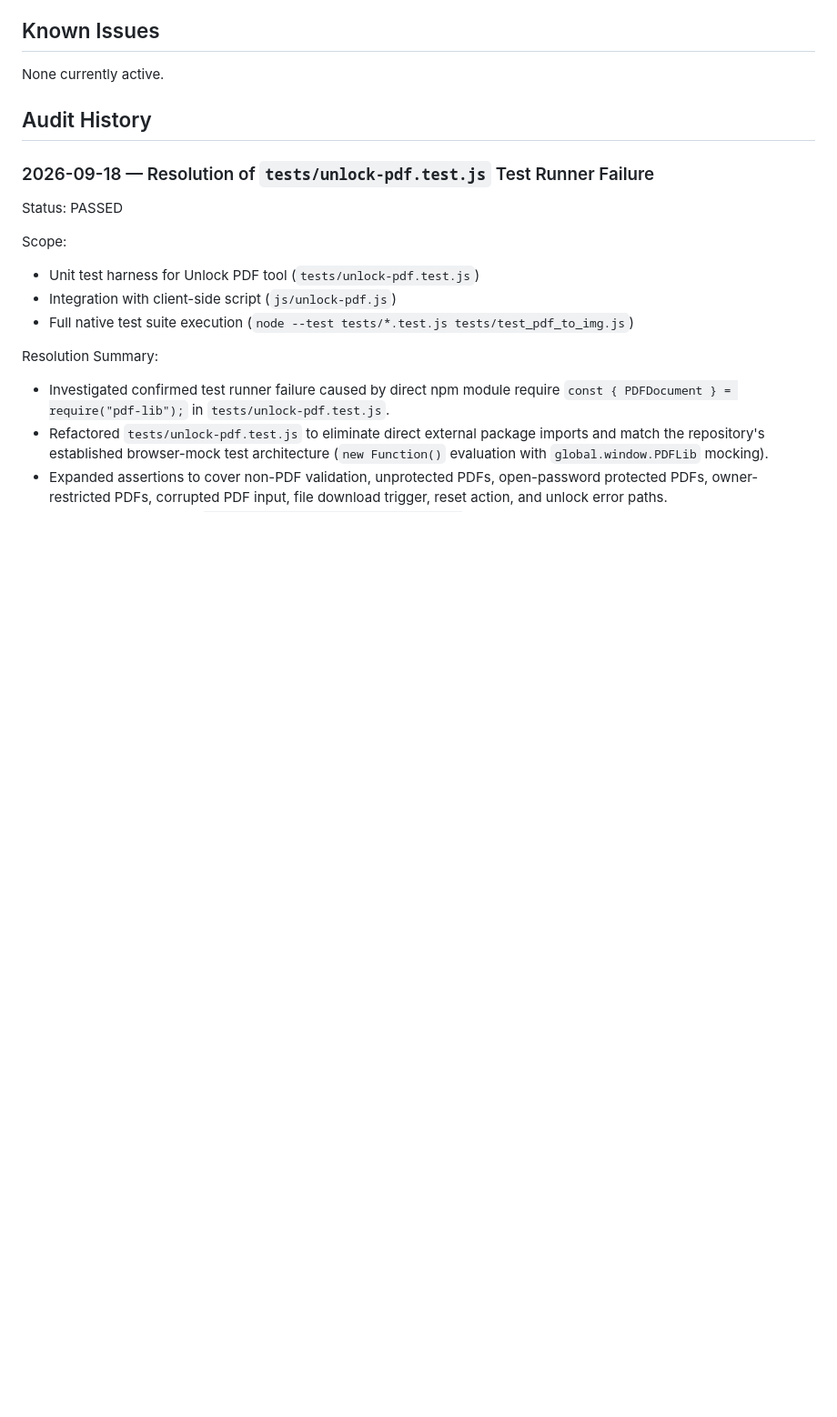
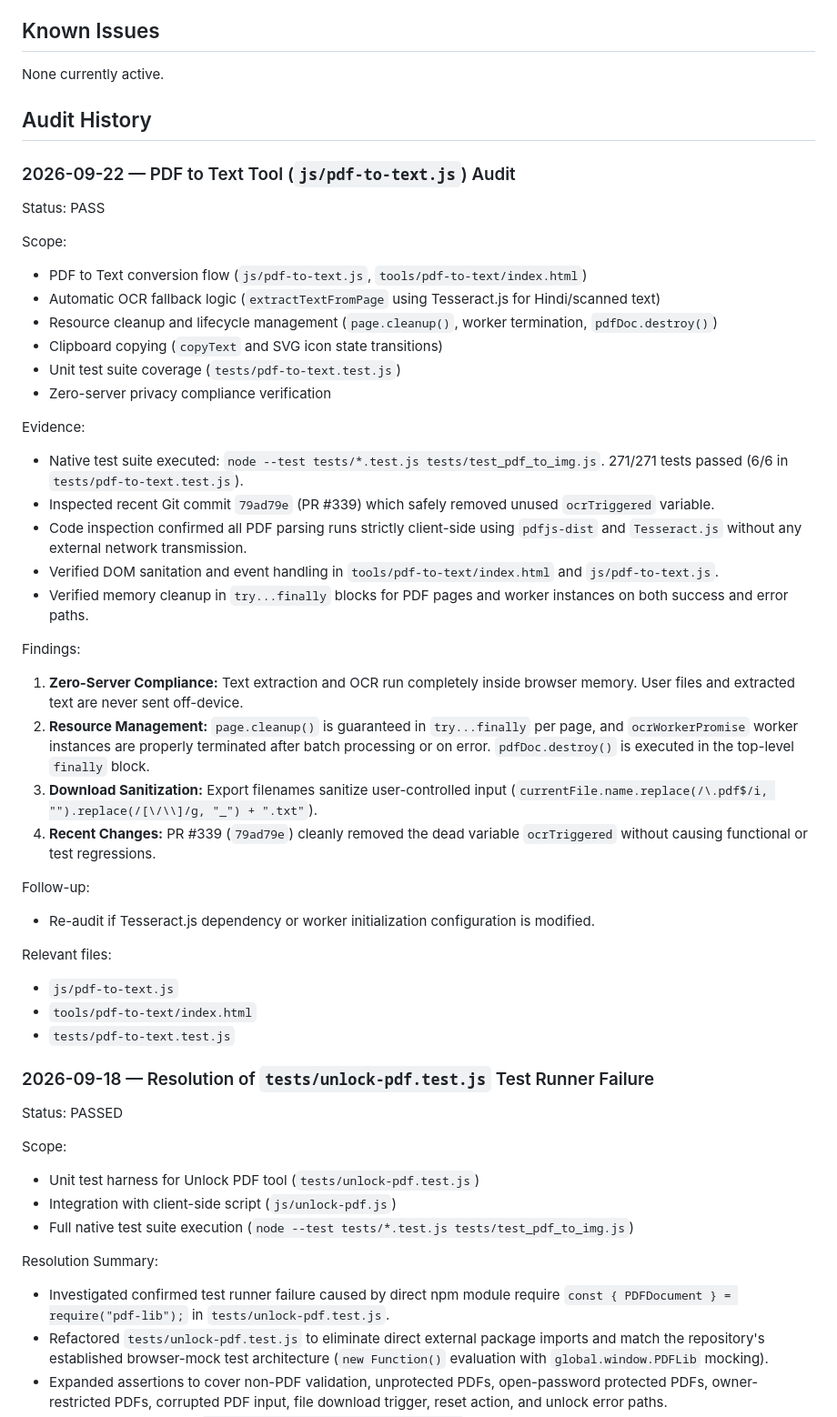
Before and after one commit to unfollowaman/flipp, a Markdown page: docs/FLIPP_AUDIT_KNOWLEDGE.md, the part around one of its changes. Shown at 91% size. Rendered like a GitHub page; blank space fills up the shorter version.

Commit message:
docs: record PDF to Text tool audit findings in FLIPP_AUDIT_KNOWLEDGE.md

```diff
--- a/docs/FLIPP_AUDIT_KNOWLEDGE.md
+++ b/docs/FLIPP_AUDIT_KNOWLEDGE.md
@@ -37,6 +39,39 @@
 None currently active.
 
 ## Audit History
+
+### 2026-09-22 — PDF to Text Tool (`js/pdf-to-text.js`) Audit
+
+Status: PASS
+
+Scope:
+- PDF to Text conversion flow (`js/pdf-to-text.js`, `tools/pdf-to-text/index.html`)
+- Automatic OCR fallback logic (`extractTextFromPage` using Tesseract.js for Hindi/scanned text)
+- Resource cleanup and lifecycle management (`page.cleanup()`, worker termination, `pdfDoc.destroy()`)
+- Clipboard copying (`copyText` and SVG icon state transitions)
+- Unit test suite coverage (`tests/pdf-to-text.test.js`)
+- Zero-server privacy compliance verification
+
+Evidence:
+- Native test suite executed: `node --test tests/*.test.js tests/test_pdf_to_img.js`. 271/271 tests passed (6/6 in `tests/pdf-to-text.test.js`).
+- Inspected recent Git commit `79ad79e` (PR #339) which safely removed unused `ocrTriggered` variable.
+- Code inspection confirmed all PDF parsing runs strictly client-side using `pdfjs-dist` and `Tesseract.js` without any external network transmission.
+- Verified DOM sanitation and event handling in `tools/pdf-to-text/index.html` and `js/pdf-to-text.js`.
+- Verified memory cleanup in `try...finally` blocks for PDF pages and worker instances on both success and error paths.
+
+Findings:
+1. **Zero-Server Compliance:** Text extraction and OCR run completely inside browser memory. User files and extracted text are never sent off-device.
+2. **Resource Management:** `page.cleanup()` is guaranteed in `try...finally` per page, and `ocrWorkerPromise` worker instances are properly terminated after batch processing or on error. `pdfDoc.destroy()` is executed in the top-level `finally` block.
+3. **Download Sanitization:** Export filenames sanitize user-controlled input (`currentFile.name.replace(/\.pdf$/i, "").replace(/[\/\\]/g, "_") + ".txt"`).
+4. **Recent Changes:** PR #339 (`79ad79e`) cleanly removed the dead variable `ocrTriggered` without causing functional or test regressions.
+
+Follow-up:
+- Re-audit if Tesseract.js dependency or worker initialization configuration is modified.
+
+Relevant files:
+- `js/pdf-to-text.js`
+- `tools/pdf-to-text/index.html`
+- `tests/pdf-to-text.test.js`
 
 ### 2026-09-18 — Resolution of `tests/unlock-pdf.test.js` Test Runner Failure
 
```
Also changed, not shown: other parts of docs/FLIPP_AUDIT_KNOWLEDGE.md (+2 -0 lines).
